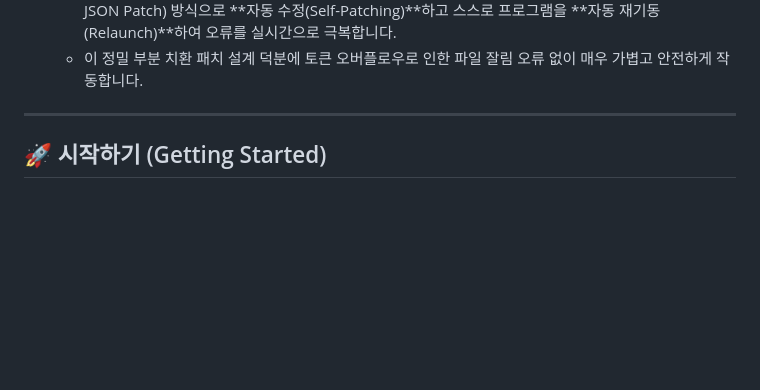
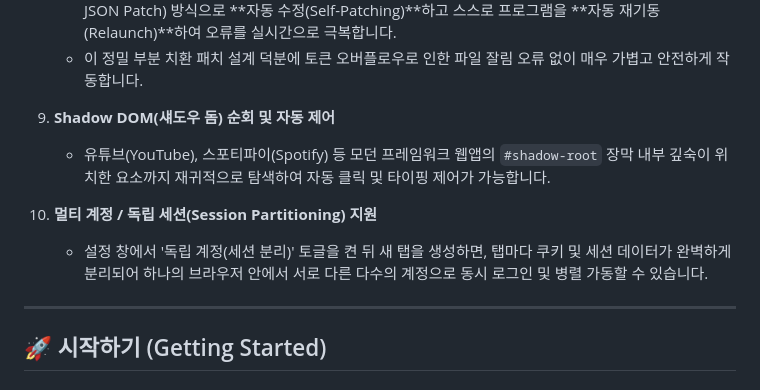
Before and after one commit to kbyms104/aibrowser, a Markdown page: README.md, the part around the change. Rendered like a GitHub page; blank space fills up the shorter version.

Commit message:
Update README.md with Phase 1 features (Shadow DOM & Session Partitioning)

```diff
--- a/README.md
+++ b/README.md
@@ -40,6 +40,12 @@
    * 브라우저 실행 중 예상치 못한 런타임 오류(스크립트 예외, 정의되지 않은 함수 호출 등)가 발생하면, 시스템이 크래시를 감지하고 **현재 활성화되어 있는 AI 프리셋**을 동적으로 호출합니다.
    * AI가 에러 코드와 콜스택을 분석한 뒤, 문제 지점의 로컬 소스코드를 부분 치환(Search-and-Replace JSON Patch) 방식으로 **자동 수정(Self-Patching)**하고 스스로 프로그램을 **자동 재기동(Relaunch)**하여 오류를 실시간으로 극복합니다.
    * 이 정밀 부분 치환 패치 설계 덕분에 토큰 오버플로우로 인한 파일 잘림 오류 없이 매우 가볍고 안전하게 작동합니다.
+
+9. **Shadow DOM(섀도우 돔) 순회 및 자동 제어**
+   * 유튜브(YouTube), 스포티파이(Spotify) 등 모던 프레임워크 웹앱의 `#shadow-root` 장막 내부 깊숙이 위치한 요소까지 재귀적으로 탐색하여 자동 클릭 및 타이핑 제어가 가능합니다.
+
+10. **멀티 계정 / 독립 세션(Session Partitioning) 지원**
+    * 설정 창에서 '독립 계정(세션 분리)' 토글을 켠 뒤 새 탭을 생성하면, 탭마다 쿠키 및 세션 데이터가 완벽하게 분리되어 하나의 브라우저 안에서 서로 다른 다수의 계정으로 동시 로그인 및 병렬 가동할 수 있습니다.
 
 ---
 
```
